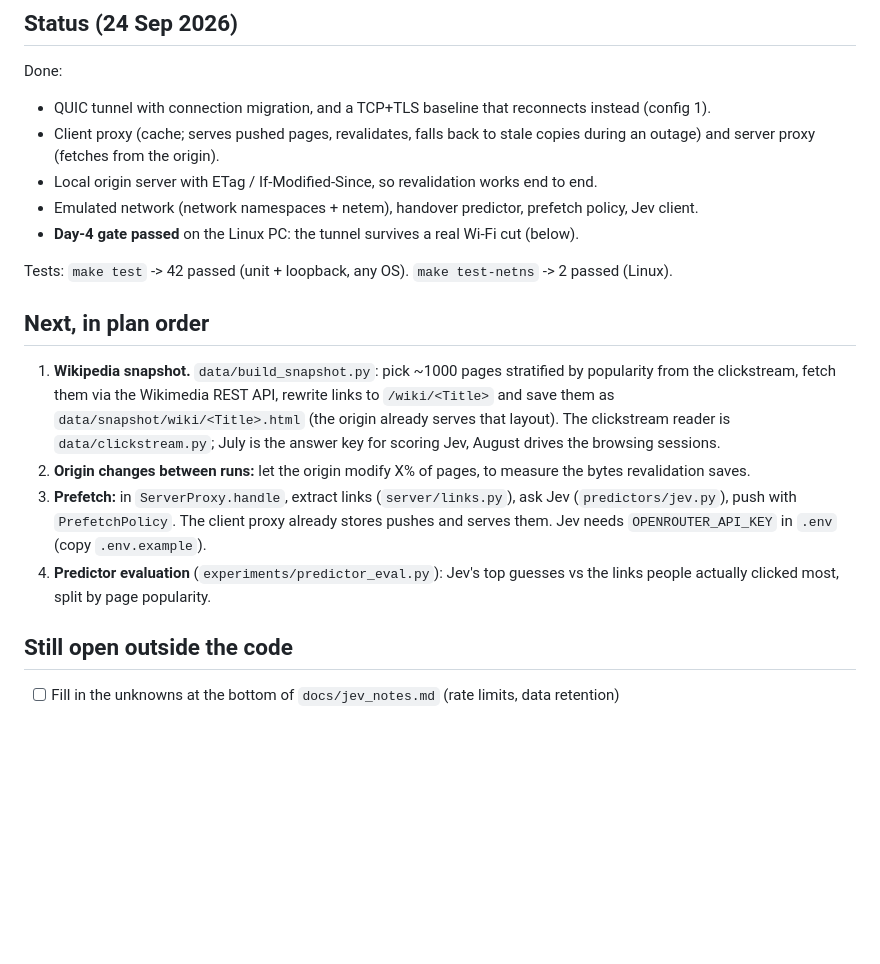
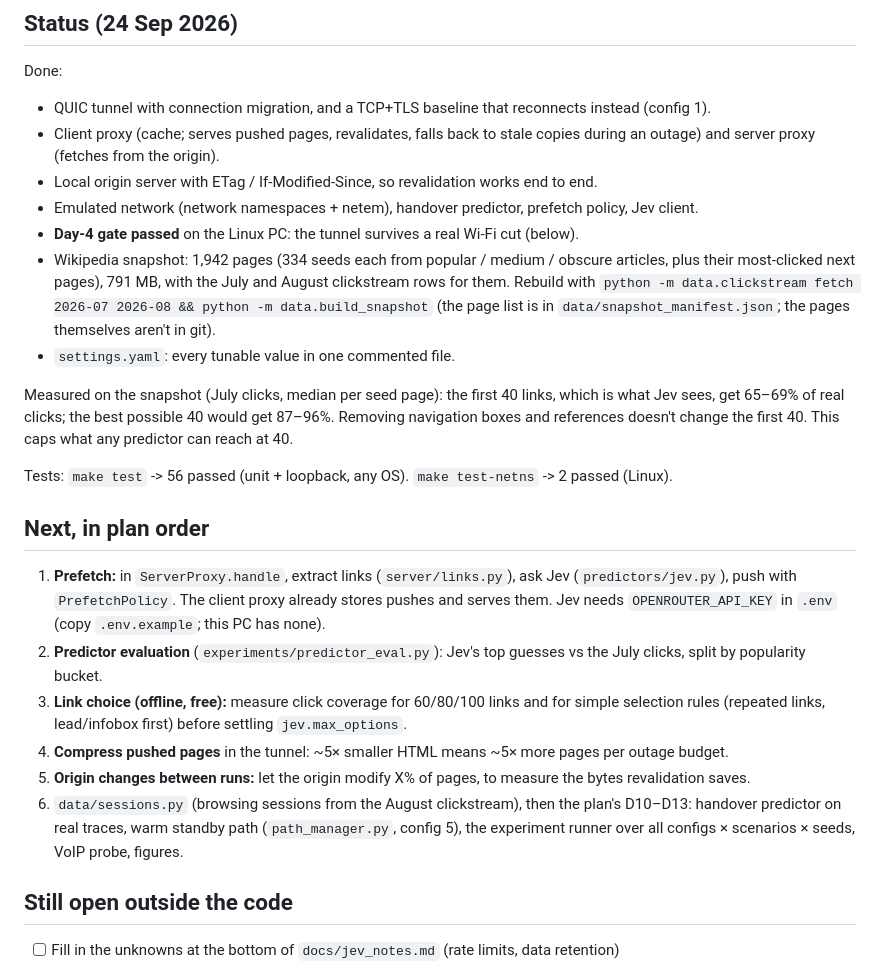
Before and after one commit to a-meriac/Shajarah, a Markdown page: NEXT_STEPS.md, the part around the change. Drawn GitHub-style; blank space fills up the shorter version.

Commit message:
Update NEXT_STEPS: snapshot, settings, link coverage
Co-Authored-By: Claude Opus 5.5 <noreply@anthropic.com>

```diff
--- a/NEXT_STEPS.md
+++ b/NEXT_STEPS.md
@@ -12,23 +12,33 @@ Done:
 - Local origin server with ETag / If-Modified-Since, so revalidation works end to end.
 - Emulated network (network namespaces + netem), handover predictor, prefetch policy, Jev client.
 - **Day-4 gate passed** on the Linux PC: the tunnel survives a real Wi-Fi cut (below).
+- Wikipedia snapshot: 1,942 pages (334 seeds each from popular / medium / obscure articles, plus
+  their most-clicked next pages), 791 MB, with the July and August clickstream rows for them.
+  Rebuild with `python -m data.clickstream fetch 2026-07 2026-08 && python -m data.build_snapshot`
+  (the page list is in `data/snapshot_manifest.json`; the pages themselves aren't in git).
+- `settings.yaml`: every tunable value in one commented file.
 
-Tests: `make test` -> 42 passed (unit + loopback, any OS). `make test-netns` -> 2 passed (Linux).
+Measured on the snapshot (July clicks, median per seed page): the first 40 links, which is what
+Jev sees, get 65–69% of real clicks; the best possible 40 would get 87–96%. Removing navigation
+boxes and references doesn't change the first 40. This caps what any predictor can reach at 40.
+
+Tests: `make test` -> 56 passed (unit + loopback, any OS). `make test-netns` -> 2 passed (Linux).
 
 ## Next, in plan order
 
-1. **Wikipedia snapshot.** `data/build_snapshot.py`: pick ~1000 pages stratified by popularity
-   from the clickstream, fetch them via the Wikimedia REST API, rewrite links to `/wiki/<Title>`
-   and save them as `data/snapshot/wiki/<Title>.html` (the origin already serves that layout).
-   The clickstream reader is `data/clickstream.py`; July is the answer key for scoring Jev,
-   August drives the browsing sessions.
-2. **Origin changes between runs:** let the origin modify X% of pages, to measure the bytes
+1. **Prefetch:** in `ServerProxy.handle`, extract links (`server/links.py`), ask Jev
+   (`predictors/jev.py`), push with `PrefetchPolicy`. The client proxy already stores pushes and
+   serves them. Jev needs `OPENROUTER_API_KEY` in `.env` (copy `.env.example`; this PC has none).
+2. **Predictor evaluation** (`experiments/predictor_eval.py`): Jev's top guesses vs the July
+   clicks, split by popularity bucket.
+3. **Link choice (offline, free):** measure click coverage for 60/80/100 links and for simple
+   selection rules (repeated links, lead/infobox first) before settling `jev.max_options`.
+4. **Compress pushed pages** in the tunnel: ~5× smaller HTML means ~5× more pages per outage budget.
+5. **Origin changes between runs:** let the origin modify X% of pages, to measure the bytes
    revalidation saves.
-3. **Prefetch:** in `ServerProxy.handle`, extract links (`server/links.py`), ask Jev
-   (`predictors/jev.py`), push with `PrefetchPolicy`. The client proxy already stores pushes and
-   serves them. Jev needs `OPENROUTER_API_KEY` in `.env` (copy `.env.example`).
-4. **Predictor evaluation** (`experiments/predictor_eval.py`): Jev's top guesses vs the links
-   people actually clicked most, split by page popularity.
+6. `data/sessions.py` (browsing sessions from the August clickstream), then the plan's D10–D13:
+   handover predictor on real traces, warm standby path (`path_manager.py`, config 5), the
+   experiment runner over all configs × scenarios × seeds, VoIP probe, figures.
 
 ## Still open outside the code
 
```
